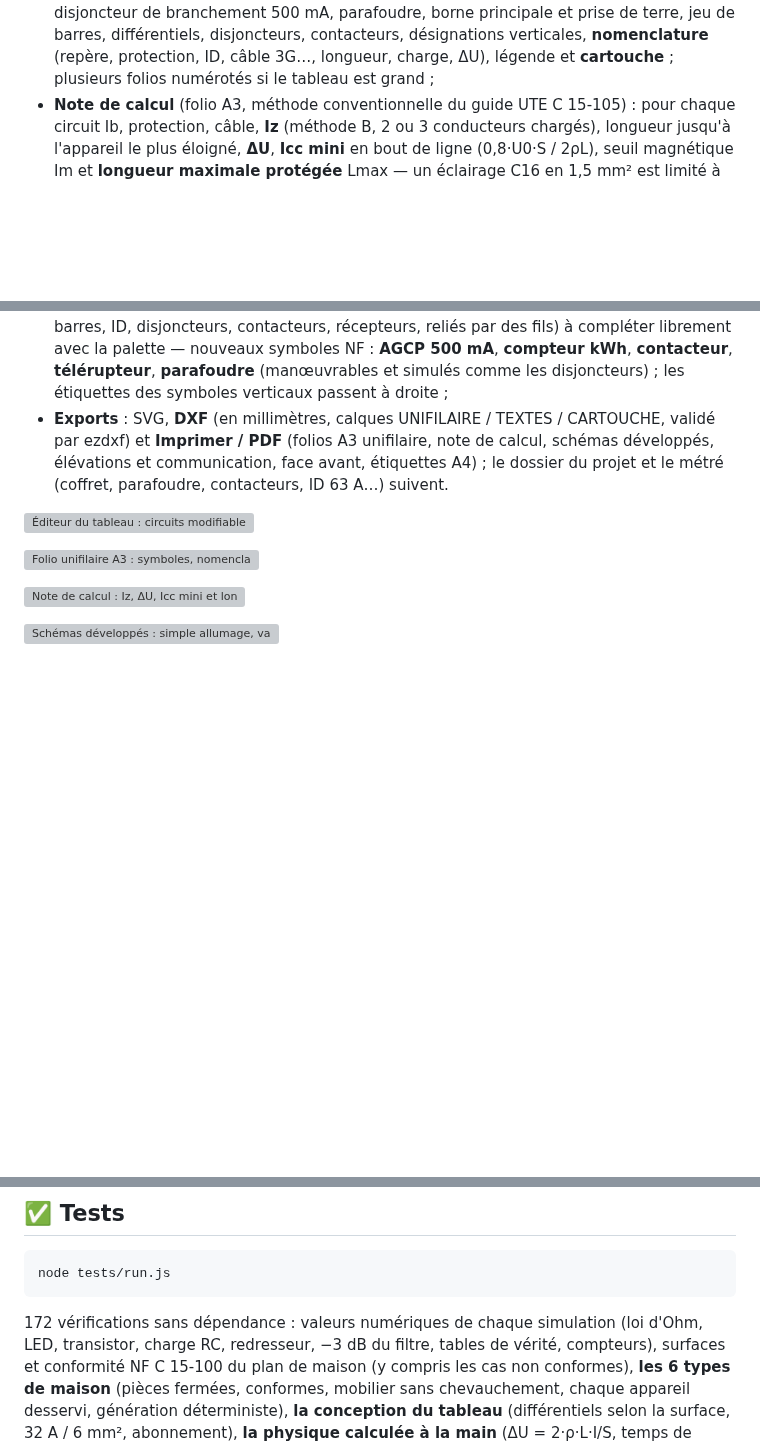
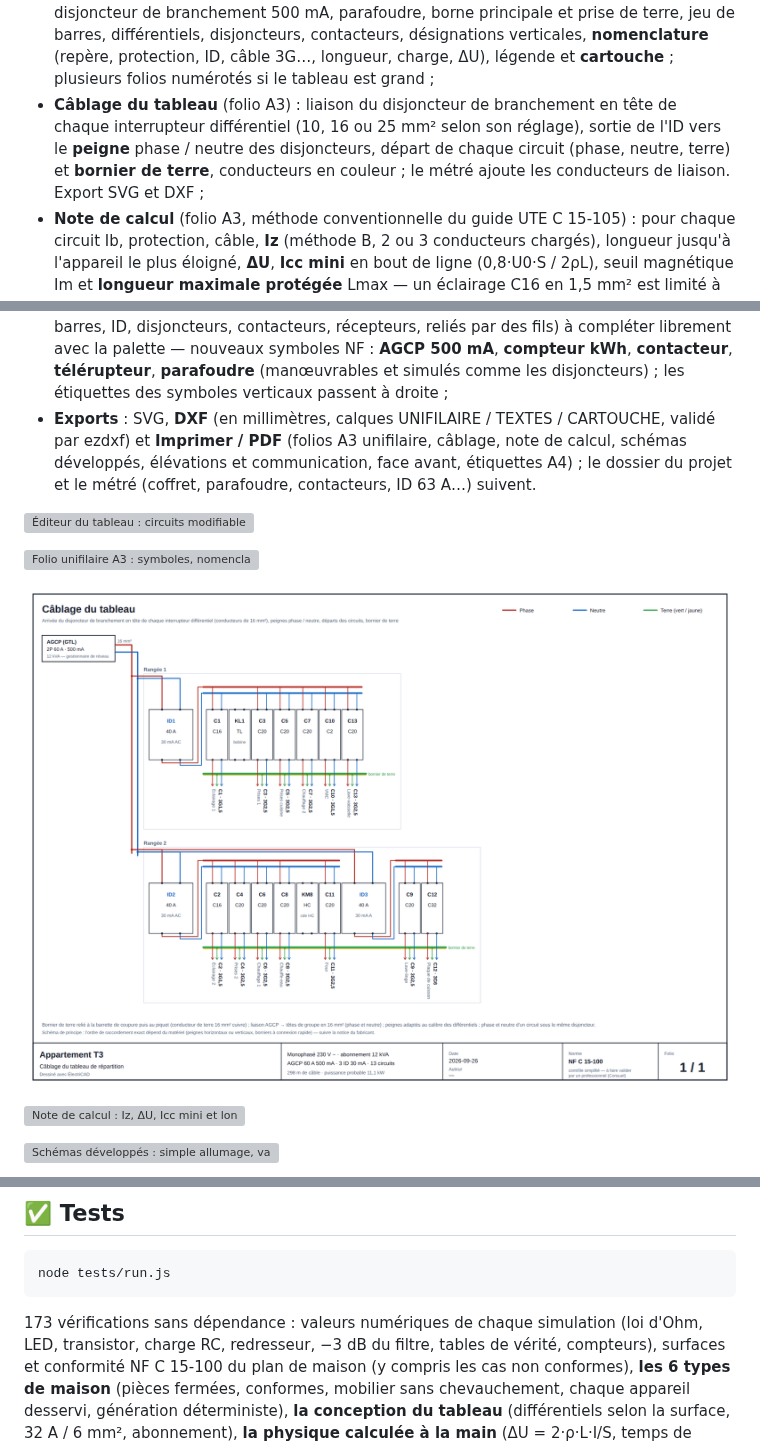
Before and after one commit to anthonydepollier22-creator/autocad, a Markdown page: README.md, 3 parts joined by grey strips. Drawn GitHub-style; pictures changed too: docs/screenshot-cablage-tableau.png (added); blank space fills up the shorter version; grey boxes are pictures that could not be loaded.

````diff
--- a/README.md
+++ b/README.md
@@ -203,6 +203,11 @@ l'éditeur du tableau, **avec ou sans plan** :
   jeu de barres, différentiels, disjoncteurs, contacteurs, désignations verticales,
   **nomenclature** (repère, protection, ID, câble 3G…, longueur, charge, ΔU), légende
   et **cartouche** ; plusieurs folios numérotés si le tableau est grand ;
+- **Câblage du tableau** (folio A3) : liaison du disjoncteur de branchement en tête
+  de chaque interrupteur différentiel (10, 16 ou 25 mm² selon son réglage), sortie
+  de l'ID vers le **peigne** phase / neutre des disjoncteurs, départ de chaque
+  circuit (phase, neutre, terre) et **bornier de terre**, conducteurs en couleur ;
+  le métré ajoute les conducteurs de liaison. Export SVG et DXF ;
 - **Note de calcul** (folio A3, méthode conventionnelle du guide UTE C 15-105) : pour
   chaque circuit Ib, protection, câble, **Iz** (méthode B, 2 ou 3 conducteurs chargés),
   longueur jusqu'à l'appareil le plus éloigné, **ΔU**, **Icc mini** en bout de ligne
@@ -241,13 +246,15 @@ l'éditeur du tableau, **avec ou sans plan** :
   simulés comme les disjoncteurs) ; les étiquettes des symboles verticaux passent à
   droite ;
 - **Exports** : SVG, **DXF** (en millimètres, calques UNIFILAIRE / TEXTES / CARTOUCHE,
-  validé par ezdxf) et **Imprimer / PDF** (folios A3 unifilaire, note de calcul, schémas
-  développés, élévations et communication, face avant, étiquettes A4) ; le
+  validé par ezdxf) et **Imprimer / PDF** (folios A3 unifilaire, câblage, note de calcul,
+  schémas développés, élévations et communication, face avant, étiquettes A4) ; le
   dossier du projet et le métré (coffret, parafoudre, contacteurs, ID 63 A…) suivent.
 
 ![Éditeur du tableau : circuits modifiables et aperçu du folio](docs/screenshot-tableau-editeur.png)
 
 ![Folio unifilaire A3 : symboles, nomenclature, cartouche](docs/screenshot-unifilaire.png)
+
+![Câblage du tableau : liaison AGCP, peignes, départs, bornier de terre](docs/screenshot-cablage-tableau.png)
 
 ![Note de calcul : Iz, ΔU, Icc mini et longueur maximale protégée par circuit](docs/screenshot-note-calcul.png)
 
@@ -709,7 +716,7 @@ python3 -m http.server 8000
 node tests/run.js
 ```
 
-172 vérifications sans dépendance : valeurs numériques de chaque simulation
+173 vérifications sans dépendance : valeurs numériques de chaque simulation
 (loi d'Ohm, LED, transistor, charge RC, redresseur, −3 dB du filtre, tables de
 vérité, compteurs), surfaces et conformité NF C 15-100 du plan de maison (y compris
 les cas non conformes), **les 6 types de maison** (pièces fermées, conformes, mobilier
````
Also changed, not shown: 8 other files.
